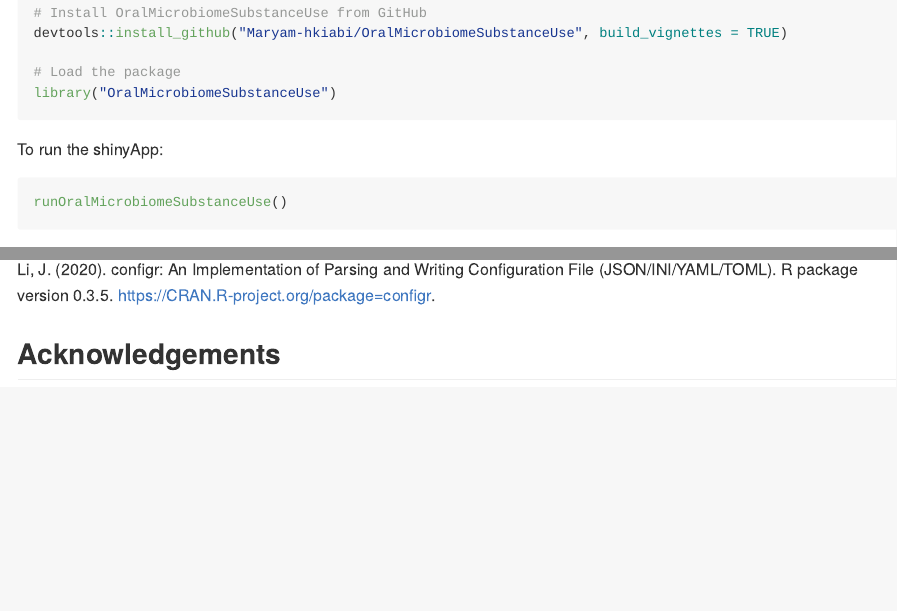
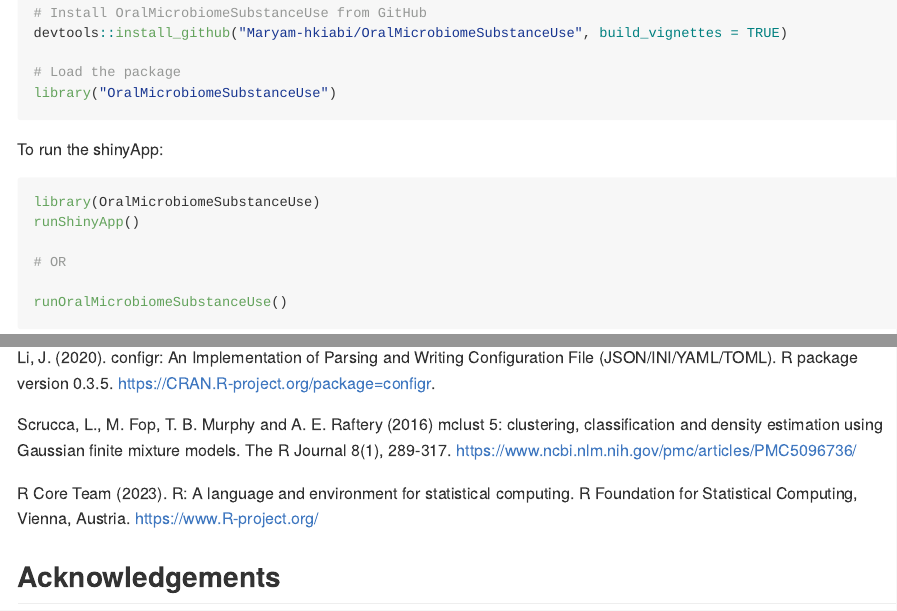
Before and after one commit to Maryam-hkiabi/OralMicrobiome, an R Markdown document (README.Rmd): the page in a window 1100 px wide, from 710 px down, and a second part further down, joined at a grey line. The pictures show the output file README.md that the author committed with the source, drawn offline in the style of GitHub.

Commit message:
updated description

````diff
--- a/README.Rmd
+++ b/README.Rmd
@@ -46,6 +46,11 @@ library("OralMicrobiomeSubstanceUse")
 
 To run the shinyApp:
 ``` r
+library(OralMicrobiomeSubstanceUse)
+runShinyApp()
+
+# OR
+
 runOralMicrobiomeSubstanceUse()
 
 ```
@@ -151,6 +158,10 @@ Couture-Beil, A. (2024). rjson: JSON for R. R package version 0.2.23. https://CR
 
 Li, J. (2020). configr: An Implementation of Parsing and Writing Configuration File (JSON/INI/YAML/TOML). R package version 0.3.5. https://CRAN.R-project.org/package=configr.
 
+Scrucca, L., M. Fop, T. B. Murphy and A. E. Raftery (2016) mclust 5: clustering, classification and density estimation using Gaussian finite mixture models. The R Journal 8(1), 289-317. https://www.ncbi.nlm.nih.gov/pmc/articles/PMC5096736/
+
+R Core Team (2023). R: A language and environment for statistical computing. R Foundation for Statistical Computing, Vienna, Austria. https://www.R-project.org/
+
 
 ## Acknowledgements
 
````
Also changed, not shown: README.md, README.Rmd (2 more changed lines), 1 other file.
